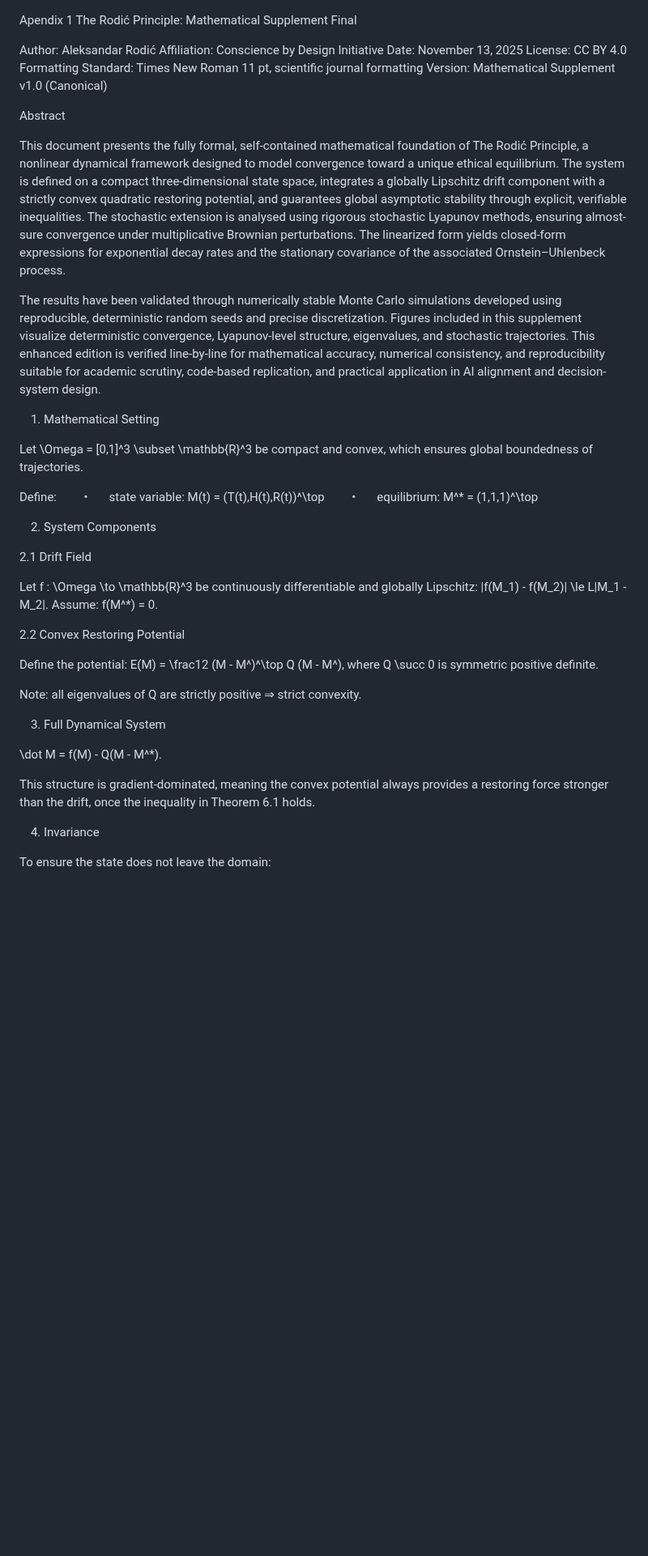
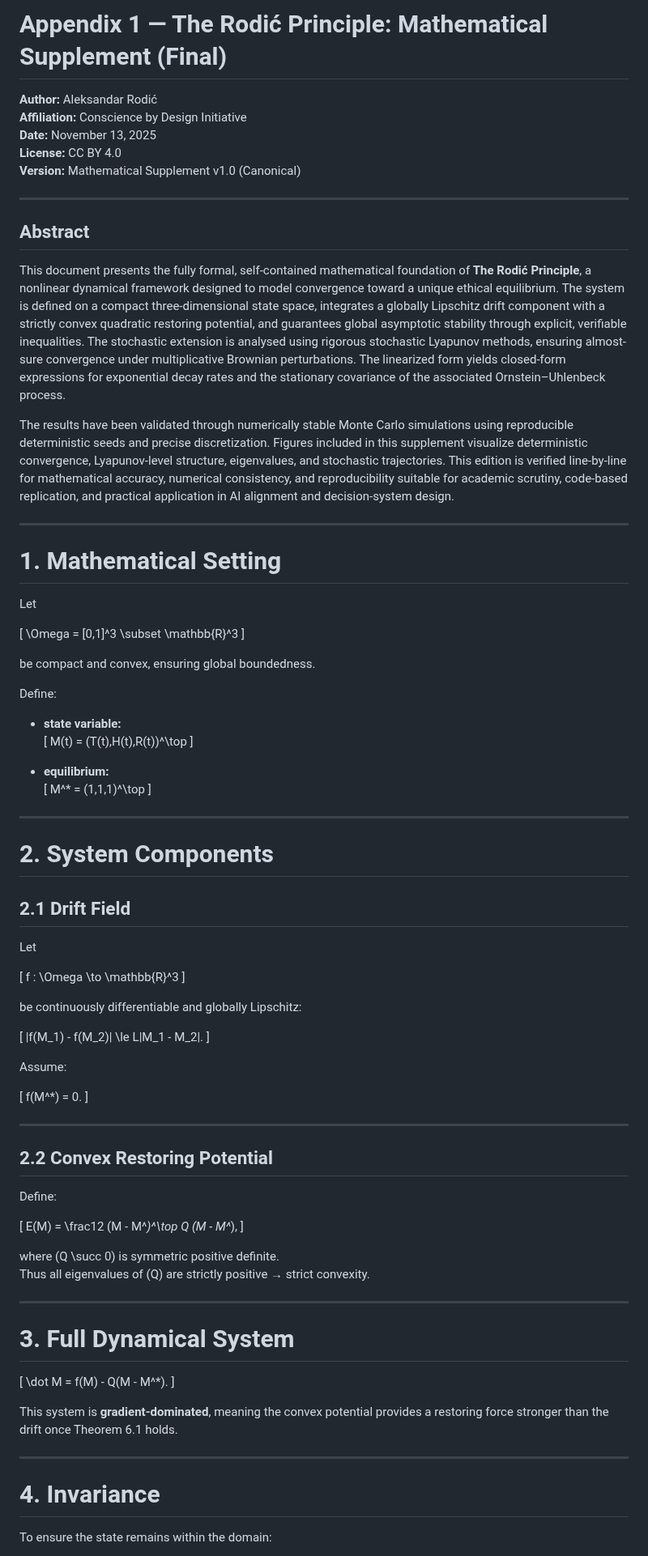
Before and after one commit to alexrodic/Conscience-by-Design, a Markdown page: papers/Rodic-Principle-Appendix1/07-The-Rodic-Principle-Appendix-1-Mathematical-Supplement-by-Aleksandar-Rodic-Conscience-by-Design.md, the part around one of its changes. Shown at 81% size. GitHub-like rendering; blank space fills up the shorter version.

```diff
--- a/papers/Rodic-Principle-Appendix1/07-The-Rodic-Principle-Appendix-1-Mathematical-Supplement-by-Aleksandar-Rodic-Conscience-by-Design.md
+++ b/papers/Rodic-Principle-Appendix1/07-The-Rodic-Principle-Appendix-1-Mathematical-Supplement-by-Aleksandar-Rodic-Conscience-by-Design.md
@@ -1,61 +1,93 @@
+# Appendix 1 — The Rodić Principle: Mathematical Supplement (Final)
 
-Apendix 1 The Rodić Principle: Mathematical Supplement Final
+**Author:** Aleksandar Rodić
+**Affiliation:** Conscience by Design Initiative
+**Date:** November 13, 2025
+**License:** CC BY 4.0
+**Version:** Mathematical Supplement v1.0 (Canonical)
 
-Author: Aleksandar Rodić
-Affiliation: Conscience by Design Initiative
-Date: November 13, 2025
-License: CC BY 4.0
-Formatting Standard: Times New Roman 11 pt, scientific journal formatting
-Version: Mathematical Supplement v1.0 (Canonical)
+---
 
+## Abstract
 
-Abstract
+This document presents the fully formal, self-contained mathematical foundation of **The Rodić Principle**, a nonlinear dynamical framework designed to model convergence toward a unique ethical equilibrium. The system is defined on a compact three-dimensional state space, integrates a globally Lipschitz drift component with a strictly convex quadratic restoring potential, and guarantees global asymptotic stability through explicit, verifiable inequalities. The stochastic extension is analysed using rigorous stochastic Lyapunov methods, ensuring almost-sure convergence under multiplicative Brownian perturbations. The linearized form yields closed-form expressions for exponential decay rates and the stationary covariance of the associated Ornstein–Uhlenbeck process.
 
-This document presents the fully formal, self-contained mathematical foundation of The Rodić Principle, a nonlinear dynamical framework designed to model convergence toward a unique ethical equilibrium. The system is defined on a compact three-dimensional state space, integrates a globally Lipschitz drift component with a strictly convex quadratic restoring potential, and guarantees global asymptotic stability through explicit, verifiable inequalities. The stochastic extension is analysed using rigorous stochastic Lyapunov methods, ensuring almost-sure convergence under multiplicative Brownian perturbations. The linearized form yields closed-form expressions for exponential decay rates and the stationary covariance of the associated Ornstein–Uhlenbeck process.
+The results have been validated through numerically stable Monte Carlo simulations using reproducible deterministic seeds and precise discretization. Figures included in this supplement visualize deterministic convergence, Lyapunov-level structure, eigenvalues, and stochastic trajectories. This edition is verified line-by-line for mathematical accuracy, numerical consistency, and reproducibility suitable for academic scrutiny, code-based replication, and practical application in AI alignment and decision-system design.
 
-The results have been validated through numerically stable Monte Carlo simulations developed using reproducible, deterministic random seeds and precise discretization. Figures included in this supplement visualize deterministic convergence, Lyapunov-level structure, eigenvalues, and stochastic trajectories. This enhanced edition is verified line-by-line for mathematical accuracy, numerical consistency, and reproducibility suitable for academic scrutiny, code-based replication, and practical application in AI alignment and decision-system design.
+---
 
-
-1. Mathematical Setting
+# 1. Mathematical Setting
 
 Let
+
+\[
 \Omega = [0,1]^3 \subset \mathbb{R}^3
-be compact and convex, which ensures global boundedness of trajectories.
+\]
+
+be compact and convex, ensuring global boundedness.
 
 Define:
-        •       state variable: M(t) = (T(t),H(t),R(t))^\top
-        •       equilibrium:
-M^* = (1,1,1)^\top
 
+- **state variable:**
+  \[
+  M(t) = (T(t),H(t),R(t))^\top
+  \]
 
-2. System Components
+- **equilibrium:**
+  \[
+  M^* = (1,1,1)^\top
+  \]
 
-2.1 Drift Field
+---
+
+# 2. System Components
+
+## 2.1 Drift Field
 
 Let
+
+\[
 f : \Omega \to \mathbb{R}^3
+\]
+
 be continuously differentiable and globally Lipschitz:
+
+\[
 \|f(M_1) - f(M_2)\| \le L\|M_1 - M_2\|.
+\]
+
 Assume:
+
+\[
 f(M^*) = 0.
+\]
 
-2.2 Convex Restoring Potential
+---
 
-Define the potential:
-E(M) = \frac12 (M - M^)^\top Q (M - M^),
-where Q \succ 0 is symmetric positive definite.
+## 2.2 Convex Restoring Potential
 
-Note: all eigenvalues of Q are strictly positive ⇒ strict convexity.
+Define:
 
+\[
+E(M) = \frac12 (M - M^*)^\top Q (M - M^*),
+\]
 
-3. Full Dynamical System
+where \(Q \succ 0\) is symmetric positive definite.
+Thus all eigenvalues of \(Q\) are strictly positive → strict convexity.
 
+---
+
+# 3. Full Dynamical System
+
+\[
 \dot M = f(M) - Q(M - M^*).
+\]
 
-This structure is gradient-dominated, meaning the convex potential always provides a restoring force stronger than the drift, once the inequality in Theorem 6.1 holds.
+This system is **gradient-dominated**, meaning the convex potential provides a restoring force stronger than the drift once Theorem 6.1 holds.
 
+---
 
-4. Invariance
+# 4. Invariance
 
-To ensure the state does not leave the domain:
+To ensure the state remains within the domain:
 
```
Also changed, not shown: other parts of papers/Rodic-Principle-Appendix1/07-The-Rodic-Principle-Appendix-1-Mathematical-Supplement-by-Aleksandar-Rodic-Conscience-by-Design.md (+127 -97 lines).
